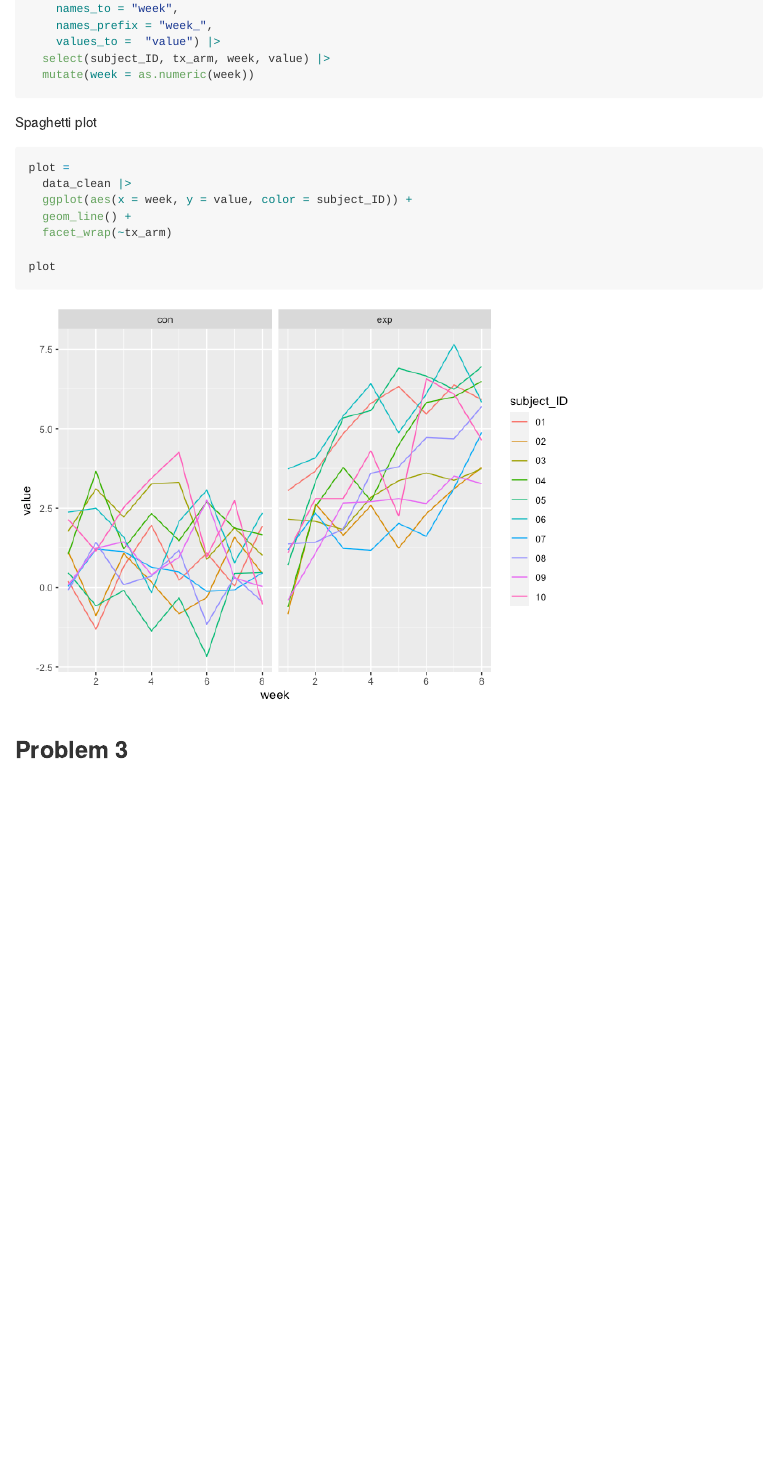
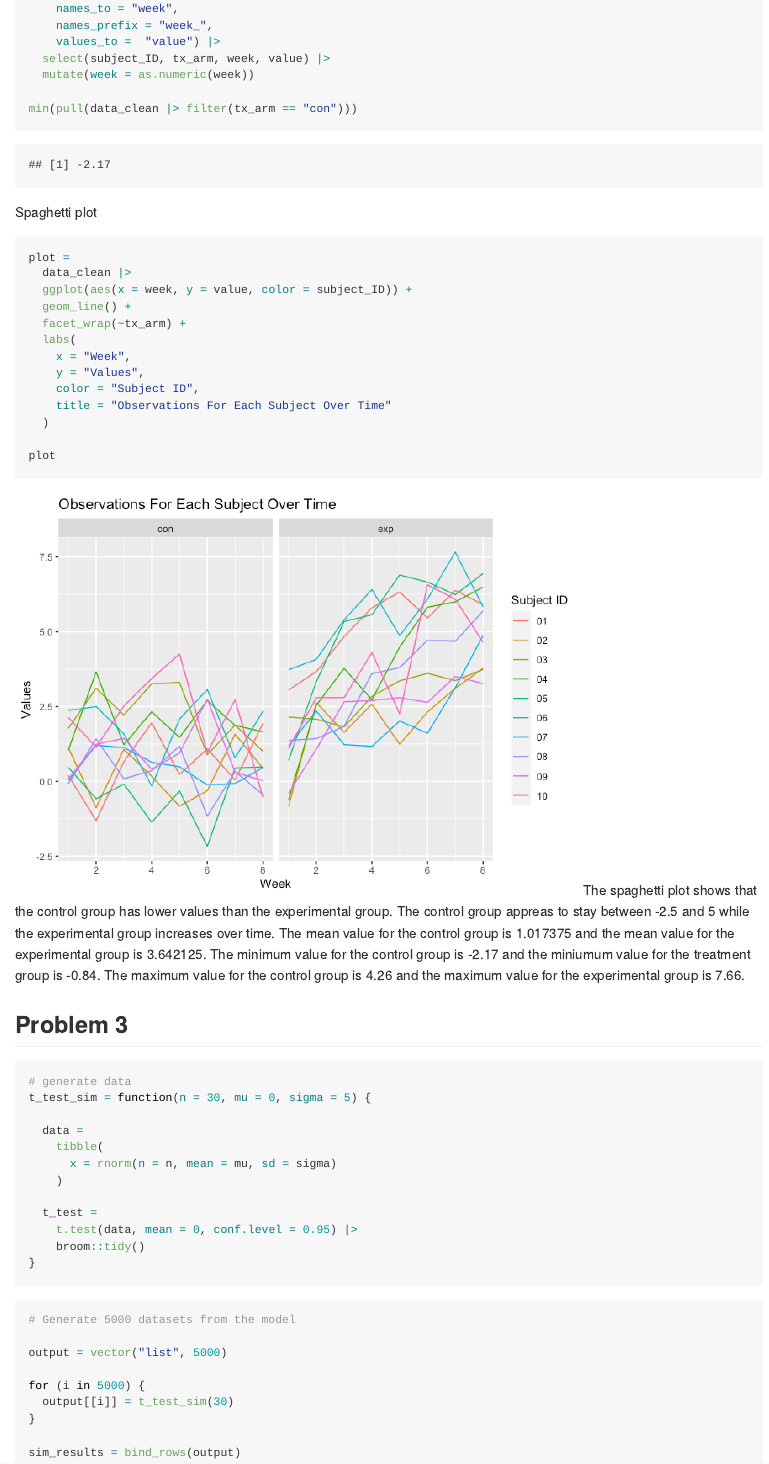
Before and after one commit to romoashley/p8105_hw5_ar4459_practice, an R Markdown document (p8105_hw5_ar4459_practice.Rmd): the page in a window 1100 px wide, from 3900 px down. The pictures show the output file p8105_hw5_ar4459_practice.md that the author committed with the source, drawn offline in the style of GitHub.

Commit message:
problem 3

````diff
--- a/p8105_hw5_ar4459_practice.Rmd
+++ b/p8105_hw5_ar4459_practice.Rmd
@@ -36,7 +36,7 @@ data_clean =
   select(subject_ID, tx_arm, week, value) |>
   mutate(week = as.numeric(week))
 
-
+min(pull(data_clean |> filter(tx_arm == "con")))
 ```
 
 Spaghetti plot
@@ -45,13 +45,43 @@ plot =
   data_clean |>
   ggplot(aes(x = week, y = value, color = subject_ID)) +
   geom_line() +
-  facet_wrap(~tx_arm)
+  facet_wrap(~tx_arm) +
+  labs(
+    x = "Week",
+    y = "Values",
+    color = "Subject ID",
+    title = "Observations For Each Subject Over Time"
+  )
 
 plot
 ```
+The spaghetti plot shows that the control group has lower values than the experimental group. The control group appreas to stay between -2.5 and 5 while the experimental group increases over time. The mean value for the control group is `r mean(pull(data_clean |> filter(tx_arm == "con")))` and the mean value for the experimental group is `r mean(pull(data_clean |> filter(tx_arm == "exp")))`. The minimum value for the control group is `r min(pull(data_clean |> filter(tx_arm == "con")))` and the miniumum value for the treatment group is `r min(pull(data_clean |> filter(tx_arm == "exp")))`. The maximum value for the control group is `r max(pull(data_clean |> filter(tx_arm == "con")))` and the maximum value for the experimental group is `r max(pull(data_clean |> filter(tx_arm == "exp")))`.
 
 ## Problem 3
 
 ```{r}
+# generate data
+t_test_sim = function(n = 30, mu = 0, sigma = 5) {
 
+  data =
+    tibble(
+      x = rnorm(n = n, mean = mu, sd = sigma)
+    )
+
+  t_test =
+    t.test(data, mean = 0, conf.level = 0.95) |>
+    broom::tidy()
+}
 ```
+
+```{r}
+# Generate 5000 datasets from the model
+
+output = vector("list", 5000)
+
+for (i in 5000) {
+  output[[i]] = t_test_sim(30)
+}
+
+sim_results = bind_rows(output)
+```
````
Also changed, not shown: p8105_hw5_ar4459_practice.md, p8105_hw5_ar4459_practice_files/figure-gfm/unnamed-chunk-3-1.png.
